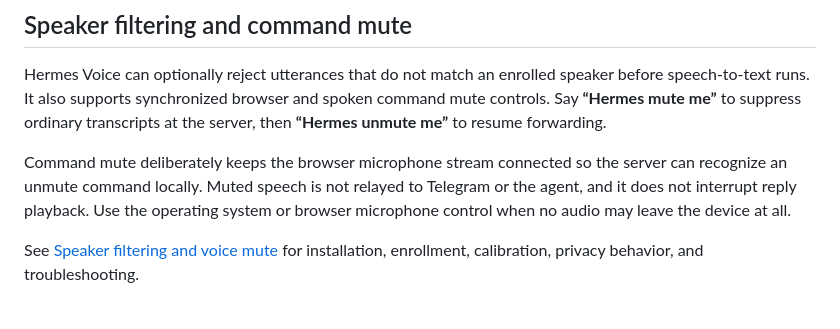
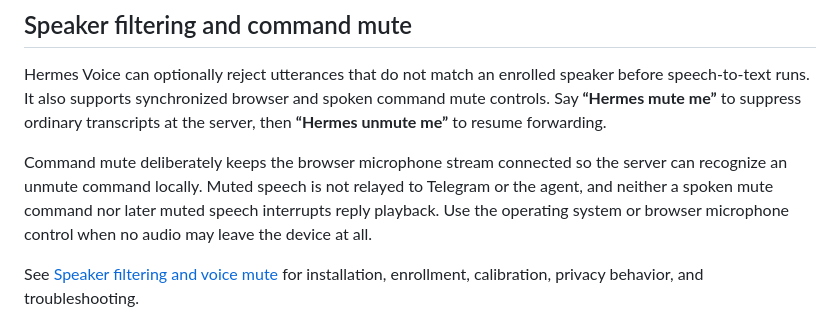
Before and after one commit to Benalum/hermes-voice, a Markdown page: README.md, the part around the change. Drawn GitHub-style.

Commit message:
fix: classify mute commands before barge-in

```diff
--- a/README.md
+++ b/README.md
@@ -97,7 +97,8 @@ transcripts at the server, then **“Hermes unmute me”** to resume forwarding.
 
 Command mute deliberately keeps the browser microphone stream connected so the
 server can recognize an unmute command locally. Muted speech is not relayed to
-Telegram or the agent, and it does not interrupt reply playback. Use the
+Telegram or the agent, and neither a spoken mute command nor later muted speech
+interrupts reply playback. Use the
 operating system or browser microphone control when no audio may leave the
 device at all.
 
```
